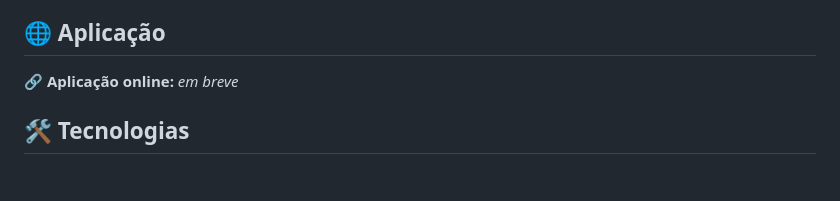
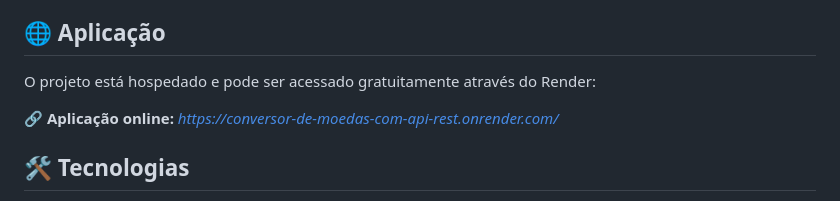
Before and after one commit to juliocesar-ADS/Conversor-de-Moedas-com-API-REST, a Markdown page: readme.md, the part around the change. Rendered like a GitHub page; blank space fills up the shorter version.

Commit message:
docs: adiciona link da aplicação online

```diff
--- a/readme.md
+++ b/readme.md
@@ -6,7 +6,9 @@ O projeto foi desenvolvido com foco no aprendizado de **Python, consumo de APIs,
 
 ## 🌐 Aplicação
 
-🔗 **Aplicação online:** *em breve*
+O projeto está hospedado e pode ser acessado gratuitamente através do Render:
+
+🔗 **Aplicação online:** *https://conversor-de-moedas-com-api-rest.onrender.com/*
 
 ## 🛠️ Tecnologias
 
```
